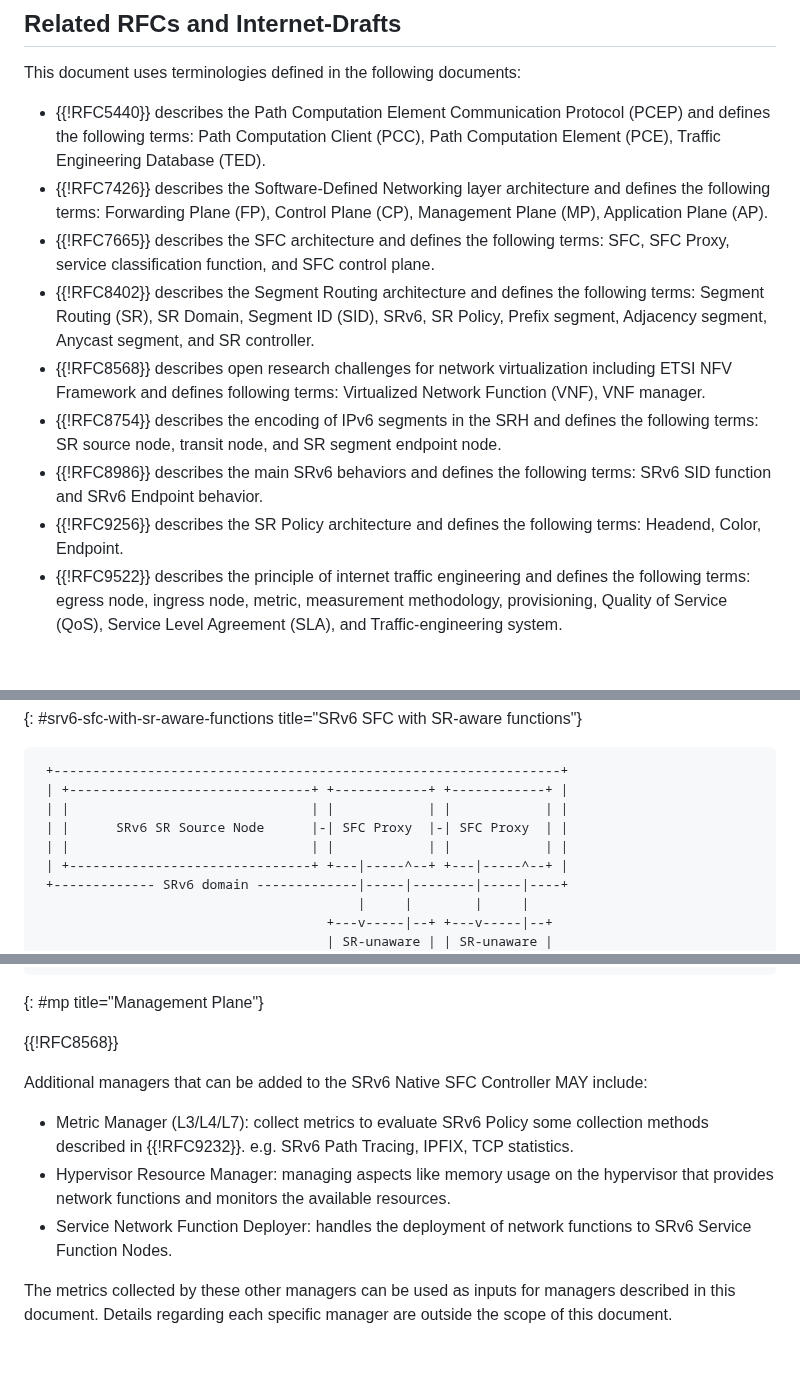
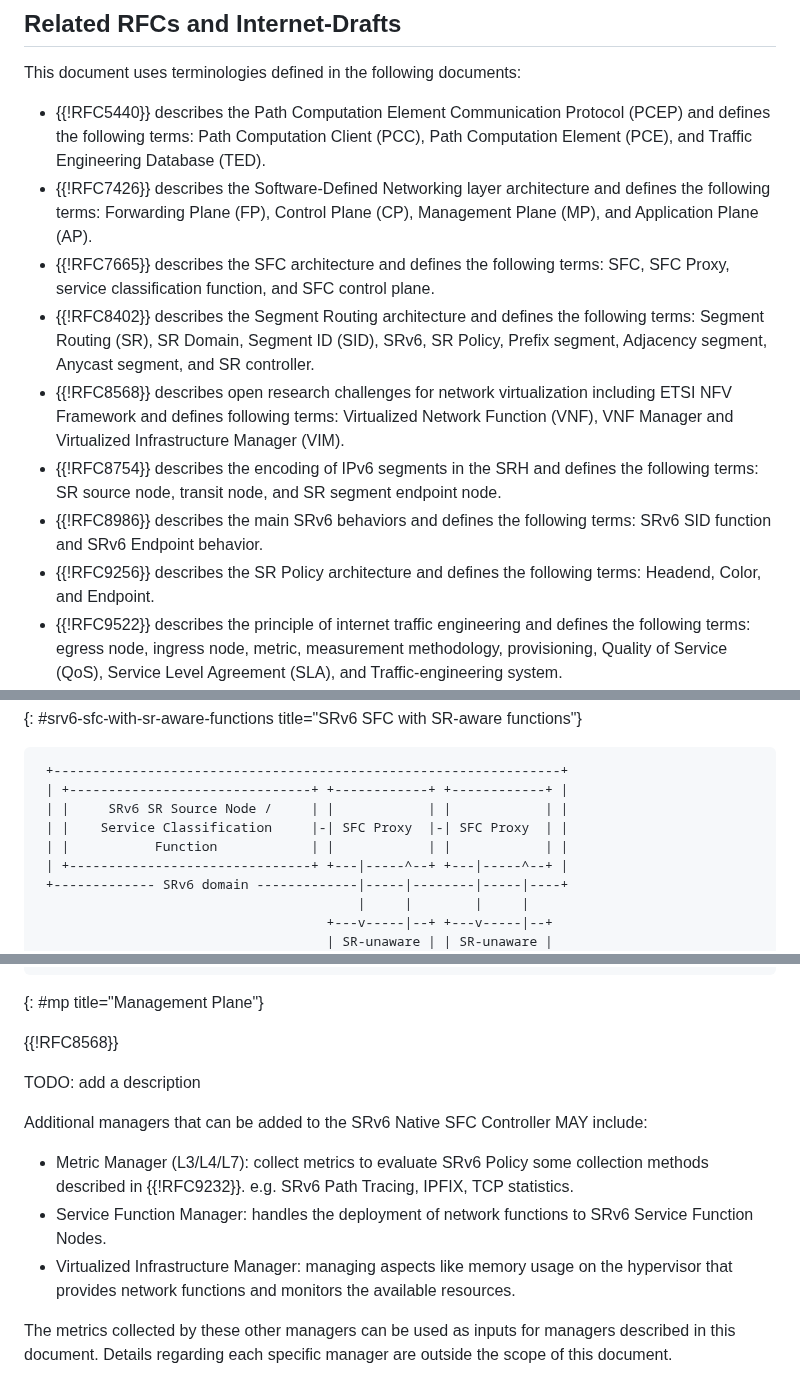
Before and after one commit to watal/draft-watal-spring-srv6-sfc-sr-aware-functions, a Markdown page: draft-watal-spring-srv6-sfc-with-sr-aware-functions.md, 3 parts joined by grey strips. GitHub-like rendering; blank space fills up the shorter version.

Commit message:
FIX: some mistakes

```diff
--- a/draft-watal-spring-srv6-sfc-with-sr-aware-functions.md
+++ b/draft-watal-spring-srv6-sfc-with-sr-aware-functions.md
@@ -56,14 +56,14 @@ The document does not define any new protocol but defines an architecture for pr
 ## Related RFCs and Internet-Drafts
 This document uses terminologies defined in the following documents:
 
-* {{!RFC5440}} describes the Path Computation Element Communication Protocol (PCEP) and defines the following terms: Path Computation Client (PCC), Path Computation Element (PCE), Traffic Engineering Database (TED).
-* {{!RFC7426}} describes the Software-Defined Networking layer architecture and defines the following terms: Forwarding Plane (FP), Control Plane (CP), Management Plane (MP), Application Plane (AP).
+* {{!RFC5440}} describes the Path Computation Element Communication Protocol (PCEP) and defines the following terms: Path Computation Client (PCC), Path Computation Element (PCE), and Traffic Engineering Database (TED).
+* {{!RFC7426}} describes the Software-Defined Networking layer architecture and defines the following terms: Forwarding Plane (FP), Control Plane (CP), Management Plane (MP), and Application Plane (AP).
 * {{!RFC7665}} describes the SFC architecture and defines the following terms: SFC, SFC Proxy, service classification function, and SFC control plane.
 * {{!RFC8402}} describes the Segment Routing architecture and defines the following terms: Segment Routing (SR), SR Domain, Segment ID (SID), SRv6, SR Policy, Prefix segment, Adjacency segment, Anycast segment, and SR controller.
-* {{!RFC8568}} describes open research challenges for network virtualization including ETSI NFV Framework and defines following terms: Virtualized Network Function (VNF), VNF manager.
+* {{!RFC8568}} describes open research challenges for network virtualization including ETSI NFV Framework and defines following terms: Virtualized Network Function (VNF), VNF Manager and Virtualized Infrastructure Manager (VIM).
 * {{!RFC8754}} describes the encoding of IPv6 segments in the SRH and defines the following terms: SR source node, transit node, and SR segment endpoint node.
 * {{!RFC8986}} describes the main SRv6 behaviors and defines the following terms: SRv6 SID function and SRv6 Endpoint behavior.
-* {{!RFC9256}} describes the SR Policy architecture and defines the following terms: Headend, Color, Endpoint.
+* {{!RFC9256}} describes the SR Policy architecture and defines the following terms: Headend, Color, and Endpoint.
 * {{!RFC9522}} describes the principle of internet traffic engineering and defines the following terms: egress node, ingress node, metric, measurement methodology, provisioning, Quality of Service (QoS), Service Level Agreement (SLA), and Traffic-engineering system.
 * {{!I-D.draft-ietf-spring-sr-service-programming}} describes the SFC based on SR and defines the following terms: service segment, SR-aware service, SR-unaware Service, End.AS, End.AD and End.AM.
 
@@ -132,9 +132,9 @@ In Figure 1 and Figure 2, the Overview of SFC with SR-aware and SR-unaware funct
 ~~~ drawing
  +-----------------------------------------------------------------+
  | +-------------------------------+ +------------+ +------------+ |
- | |                               | |            | |            | |
- | |      SRv6 SR Source Node      |-| SFC Proxy  |-| SFC Proxy  | |
- | |                               | |            | |            | |
+ | |     SRv6 SR Source Node /     | |            | |            | |
+ | |    Service Classification     |-| SFC Proxy  |-| SFC Proxy  | |
+ | |           Function            | |            | |            | |
  | +-------------------------------+ +---|-----^--+ +---|-----^--+ |
  +------------- SRv6 domain -------------|-----|--------|-----|----+
                                          |     |        |     |
@@ -299,11 +299,13 @@ The set of endpoints and color is transmitted as described in {{!I-D.draft-ietf-
 
 {{!RFC8568}}
 
+TODO: add a description
+
 Additional managers that can be added to the SRv6 Native SFC Controller MAY include:
 
 * Metric Manager (L3/L4/L7): collect metrics to evaluate SRv6 Policy some collection methods described in {{!RFC9232}}. e.g. SRv6 Path Tracing, IPFIX, TCP statistics.
-* Hypervisor Resource Manager: managing aspects like memory usage on the hypervisor that provides network functions and monitors the available resources.
-* Service Network Function Deployer: handles the deployment of network functions to SRv6 Service Function Nodes.
+* Service Function Manager: handles the deployment of network functions to SRv6 Service Function Nodes.
+* Virtualized Infrastructure Manager: managing aspects like memory usage on the hypervisor that provides network functions and monitors the available resources.
 
 The metrics collected by these other managers can be used as inputs for managers described in this document.
 Details regarding each specific manager are outside the scope of this document.
```
Also changed, not shown: other parts of draft-watal-spring-srv6-sfc-with-sr-aware-functions.md (+2 -2 lines).
